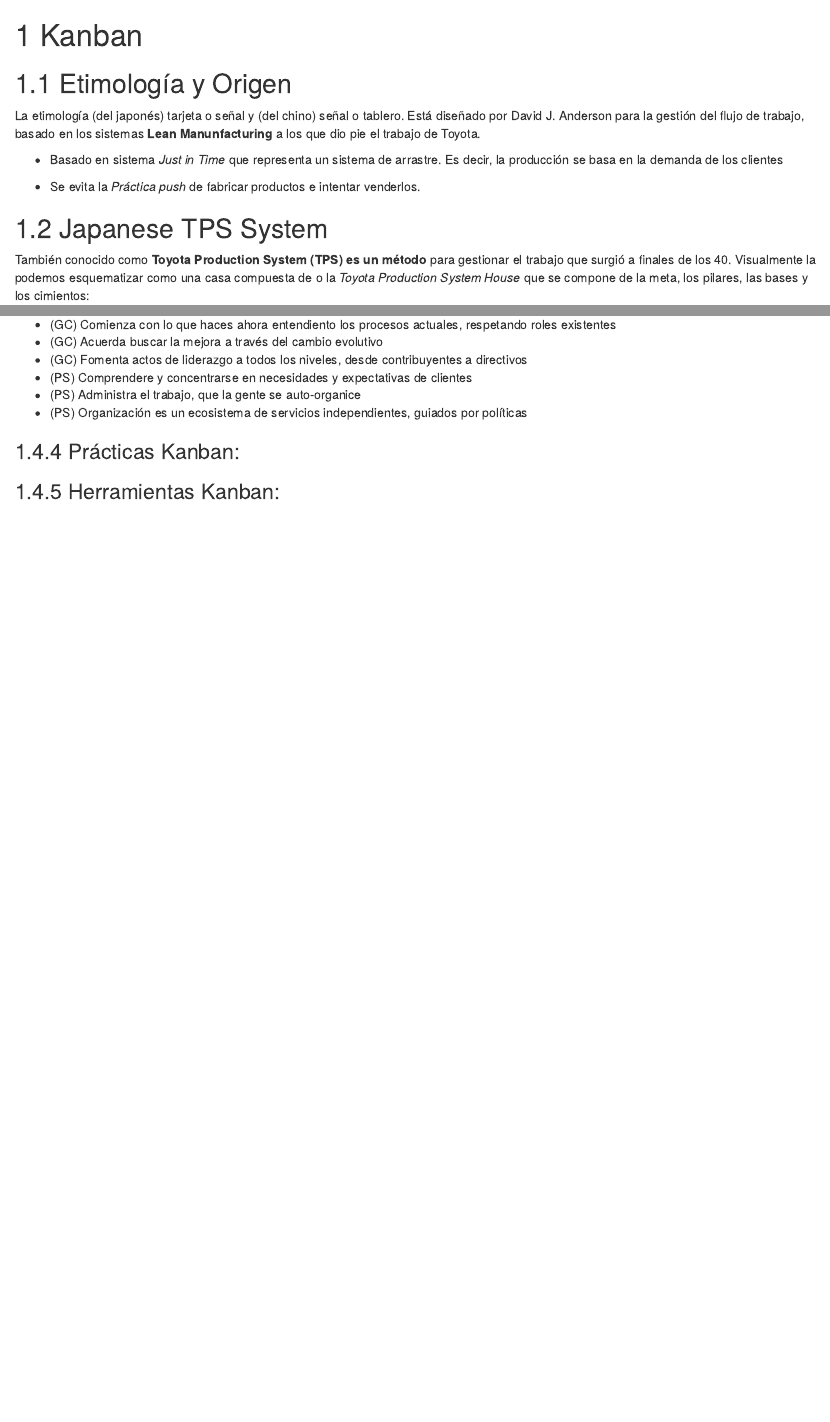
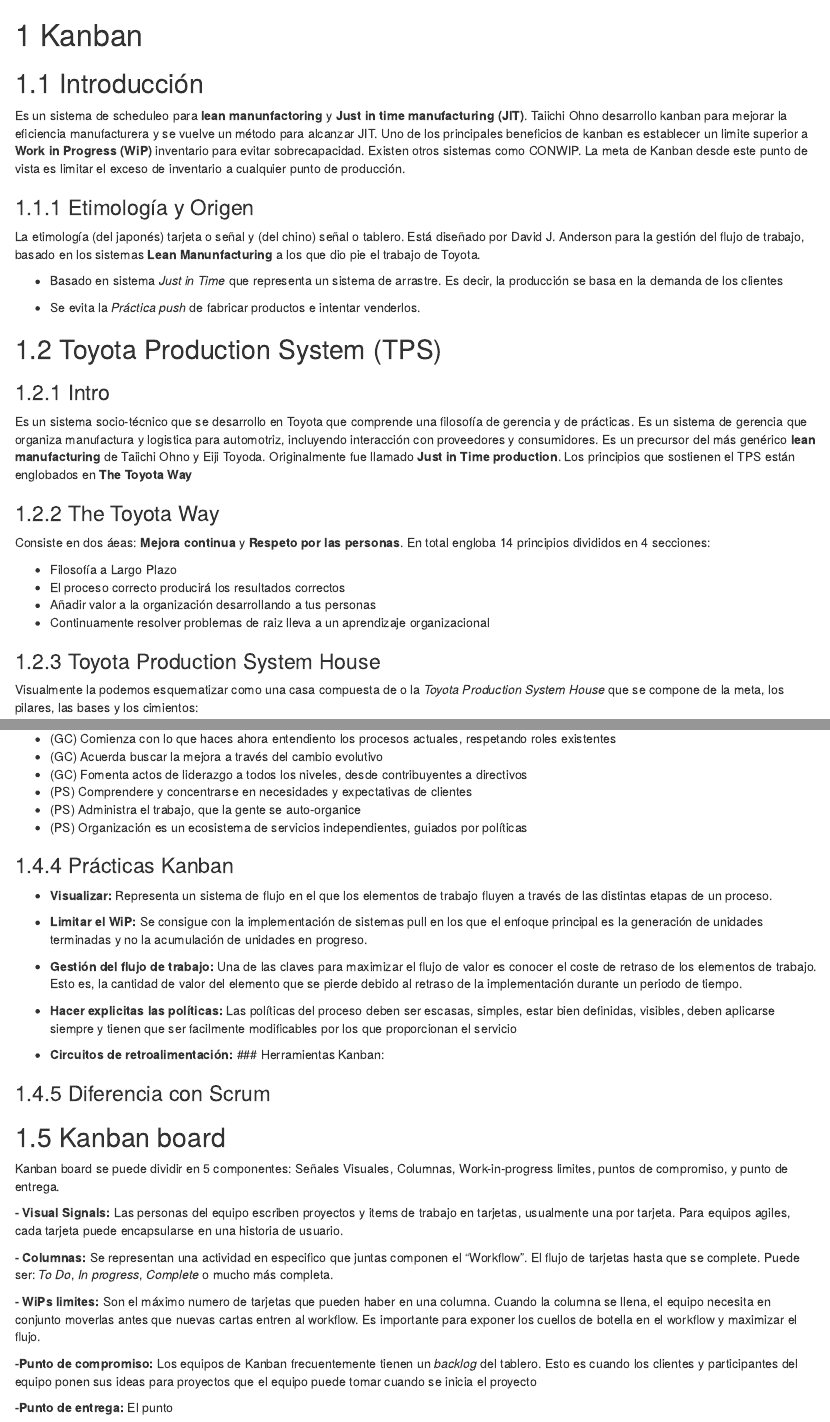
Before and after one commit to savrgg/WRK_ProductO_PRIV, an R Markdown document (03-kanban.Rmd): the page in a window 1100 px wide, from its top, and a second part further down, joined at a grey line. Rendered offline with R 4.5, knitr and Pandoc, with nearby package versions; drawn as R Markdown's standard HTML page in place of the format the file asks for.

Commit message:
with info of 03-second session

```diff
--- a/01-intro.Rmd
+++ b/03-kanban.Rmd
@@ -1,6 +1,10 @@
 # Kanban
 
-## Etimología y Origen
+## Introducción
+
+Es un sistema de scheduleo para **lean manunfactoring** y **Just in time manufacturing (JIT)**. Taiichi Ohno desarrollo kanban para mejorar la eficiencia manufacturera y se vuelve un método para alcanzar JIT. Uno de los principales beneficios de kanban es establecer un limite superior a **Work in Progress (WiP)** inventario para evitar sobrecapacidad. Existen otros sistemas como CONWIP. La meta de Kanban desde este punto de vista es limitar el exceso de inventario a cualquier punto de producción.
+
+### Etimología y Origen
 
 La etimología (del japonés) tarjeta o señal y (del chino) señal o tablero. Está diseñado por David J. Anderson para la gestión del flujo de trabajo, basado en los sistemas **Lean Manunfacturing** a los que dio pie el trabajo de Toyota.
 
@@ -8,14 +12,28 @@
 
 - Se evita la *Práctica push* de fabricar productos e intentar venderlos.
 
-## Japanese TPS System
+## Toyota Production System (TPS)
 
-También conocido como **Toyota Production System (TPS) es un método** para gestionar el trabajo que surgió a finales de los 40. Visualmente la podemos esquematizar como una casa compuesta de o la *Toyota Production System House* que se compone de la meta, los pilares, las bases y los cimientos:
+### Intro
+
+Es un sistema socio-técnico que se desarrollo en Toyota que comprende una filosofía de gerencia y de prácticas. Es un sistema de gerencia que organiza manufactura y logistica para automotriz, incluyendo interacción con proveedores y consumidores. Es un precursor del más genérico **lean manufacturing** de Taiichi Ohno y Eiji Toyoda. Originalmente fue llamado **Just in Time production**. Los principios que sostienen el TPS están englobados en **The Toyota Way**
+
+### The Toyota Way
+
+Consiste en dos áeas: **Mejora continua** y **Respeto por las personas**. En total engloba 14 principios divididos en 4 secciones:
+
+- Filosofía a Largo Plazo
+- El proceso correcto producirá los resultados correctos
+- Añadir valor a la organización desarrollando a tus personas
+- Continuamente resolver problemas de raiz lleva a un aprendizaje organizacional
+
+### Toyota Production System House
+
+Visualmente la podemos esquematizar como una casa compuesta de o la *Toyota Production System House* que se compone de la meta, los pilares, las bases y los cimientos:
 
 <center>
 ![Toyota Production Sysstem House (Lean Enterprise Institute)](./imgs/01_TPS_house.png){#id .class width=600 height=500px}
 </center>
-
 
 **- Meta:** La mejor calidad, el menor costo y corto tiempo de entrega.
 
@@ -157,12 +175,30 @@
 - (PS) Administra el trabajo, que la gente se auto-organice
 - (PS) Organización es un ecosistema de servicios independientes, guiados por políticas
 
+### Prácticas Kanban
+
+- **Visualizar:** Representa un sistema de flujo en el que los elementos de trabajo fluyen a través de las distintas etapas de un proceso.
+- **Limitar el WiP:** Se consigue con la implementación de sistemas pull en los que el enfoque principal es la generación de unidades terminadas y no la acumulación de unidades en progreso.
+- **Gestión del flujo de trabajo:** Una de las claves para maximizar el flujo de valor es conocer el coste de retraso de los elementos de trabajo. Esto es, la cantidad de valor del elemento que se pierde debido al retraso de la implementación durante un periodo de tiempo.
+- **Hacer explicitas las políticas:** Las políticas del proceso deben ser escasas, simples, estar bien definidas, visibles, deben aplicarse siempre y tienen que ser facilmente modificables por los que proporcionan el servicio
+
+- **Circuitos de retroalimentación:**
+### Herramientas Kanban:
 
 
+### Diferencia con Scrum
 
 
+## Kanban board
 
+Kanban board se puede dividir en 5 componentes: Señales Visuales, Columnas, Work-in-progress limites, puntos de compromiso, y punto de entrega.
 
-### Prácticas Kanban:
+**- Visual Signals:** Las personas del equipo escriben proyectos y items de trabajo en tarjetas, usualmente una por tarjeta. Para equipos agiles, cada tarjeta puede encapsularse en una historia de usuario.
 
-### Herramientas Kanban:
+**- Columnas:** Se representan una actividad en especifico que juntas componen el "Workflow". El flujo de tarjetas hasta que se complete. Puede ser: *To Do*, *In progress*, *Complete* o mucho más completa.
+
+**- WiPs limites:** Son el máximo numero de tarjetas que pueden haber en una columna. Cuando la columna se llena, el equipo necesita en conjunto moverlas antes que nuevas cartas entren al workflow. Es importante para exponer los cuellos de botella en el workflow y maximizar el flujo.
+
+**-Punto de compromiso:** Los equipos de Kanban frecuentemente tienen un *backlog* del tablero. Esto es cuando los clientes y participantes del equipo ponen sus ideas para proyectos que el equipo puede tomar cuando se inicia el proyecto
+
+**-Punto de entrega:** El punto
```
